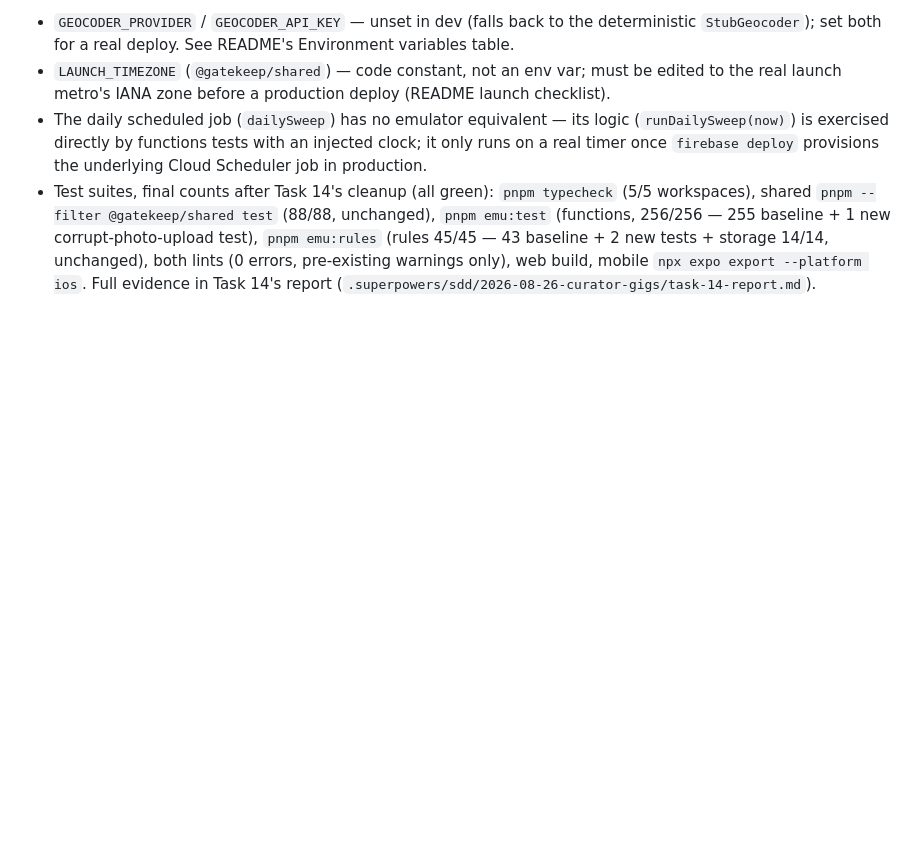
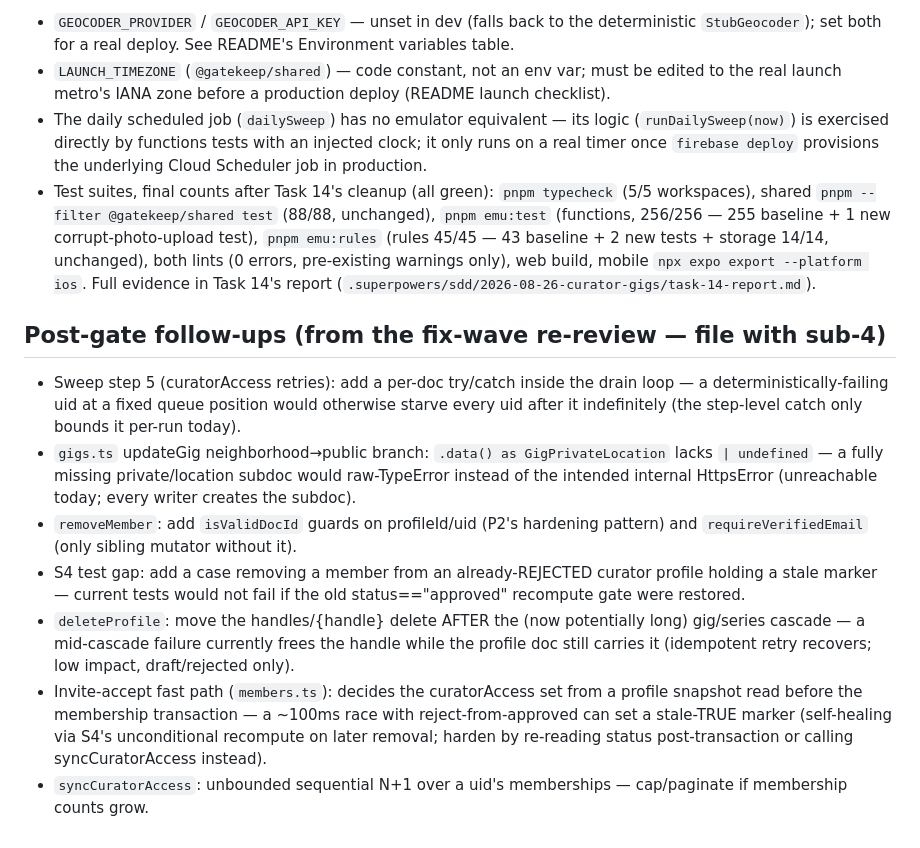
Before and after one commit to jgeddes3/GateKeepBeta, a Markdown page: docs/superpowers/sp3-rulings.md, the part around the change. Rendered like a GitHub page; blank space fills up the shorter version.

Commit message:
docs: post-gate follow-ups from the fix-wave re-review
Co-Authored-By: Claude Fable 5 <noreply@anthropic.com>

```diff
--- a/docs/superpowers/sp3-rulings.md
+++ b/docs/superpowers/sp3-rulings.md
@@ -319,3 +319,26 @@ Same base environment as sub-project 2 (see `sp2-rulings.md`), plus:
   45/45 — 43 baseline + 2 new tests + storage 14/14, unchanged), both lints (0 errors, pre-existing
   warnings only), web build, mobile `npx expo export --platform ios`. Full evidence in Task 14's
   report (`.superpowers/sdd/2026-08-26-curator-gigs/task-14-report.md`).
+
+## Post-gate follow-ups (from the fix-wave re-review — file with sub-4)
+
+- Sweep step 5 (curatorAccess retries): add a per-doc try/catch inside the drain loop — a
+  deterministically-failing uid at a fixed queue position would otherwise starve every uid after it
+  indefinitely (the step-level catch only bounds it per-run today).
+- `gigs.ts` updateGig neighborhood→public branch: `.data() as GigPrivateLocation` lacks
+  `| undefined` — a fully missing private/location subdoc would raw-TypeError instead of the
+  intended internal HttpsError (unreachable today; every writer creates the subdoc).
+- `removeMember`: add `isValidDocId` guards on profileId/uid (P2's hardening pattern) and
+  `requireVerifiedEmail` (only sibling mutator without it).
+- S4 test gap: add a case removing a member from an already-REJECTED curator profile holding a
+  stale marker — current tests would not fail if the old status=="approved" recompute gate were
+  restored.
+- `deleteProfile`: move the handles/{handle} delete AFTER the (now potentially long) gig/series
+  cascade — a mid-cascade failure currently frees the handle while the profile doc still carries
+  it (idempotent retry recovers; low impact, draft/rejected only).
+- Invite-accept fast path (`members.ts`): decides the curatorAccess set from a profile snapshot
+  read before the membership transaction — a ~100ms race with reject-from-approved can set a
+  stale-TRUE marker (self-healing via S4's unconditional recompute on later removal; harden by
+  re-reading status post-transaction or calling syncCuratorAccess instead).
+- `syncCuratorAccess`: unbounded sequential N+1 over a uid's memberships — cap/paginate if
+  membership counts grow.
```
